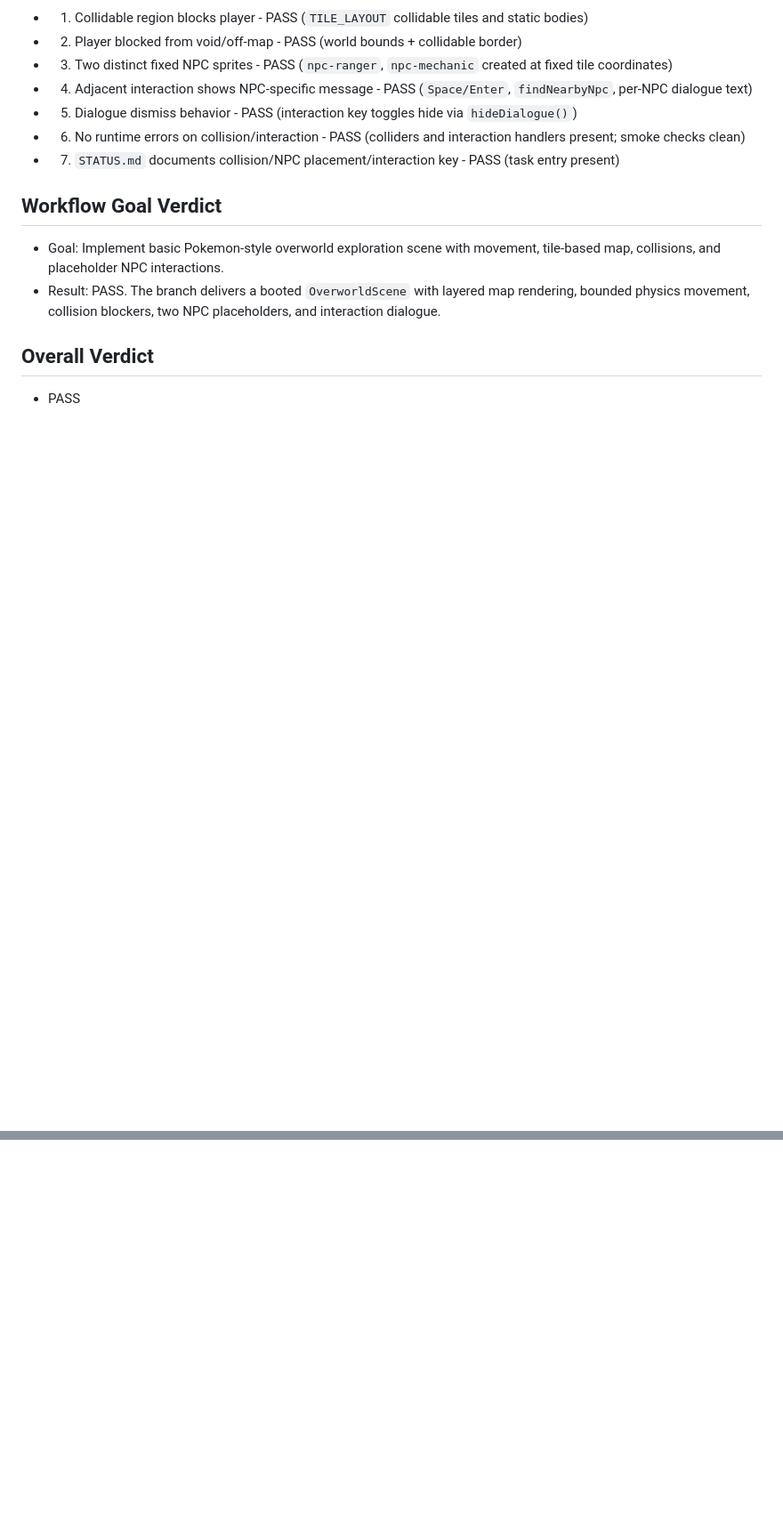
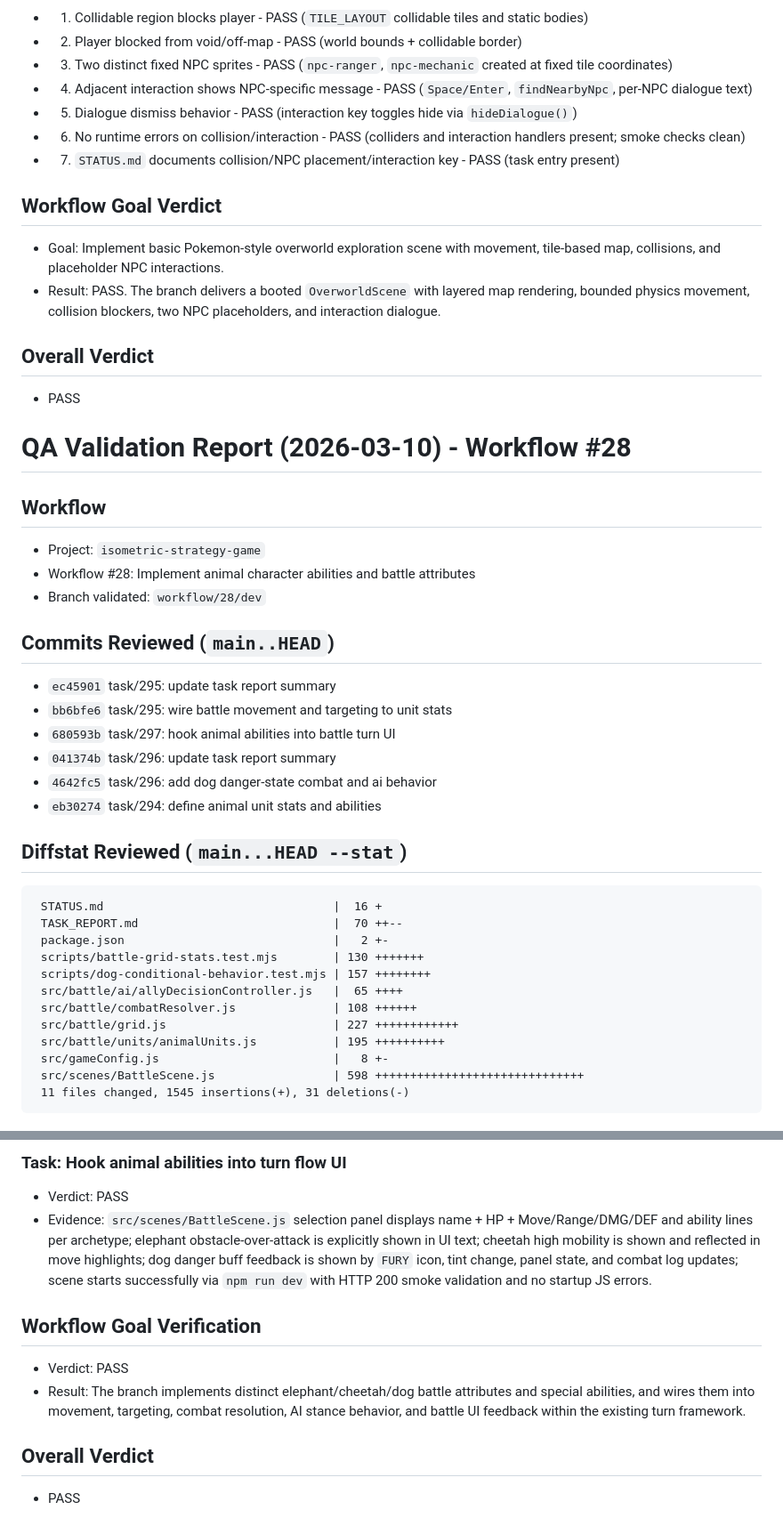
Before and after one commit to samellgass2/isometric-jrpg-concept, a Markdown page: STATUS.md, 2 parts joined by grey strips. Shown at 89% size. Drawn GitHub-style; blank space fills up the shorter version.

Commit message:
task/306: supervisor safety-commit (Codex omitted git commit)

````diff
--- a/STATUS.md
+++ b/STATUS.md
@@ -323,3 +323,35 @@ Content-Length: 389
 
 ## Overall Verdict
 - PASS
+
+# QA Validation Report (2026-03-10) - Workflow #28
+
+## Workflow
+- Project: `isometric-strategy-game`
+- Workflow #28: Implement animal character abilities and battle attributes
+- Branch validated: `workflow/28/dev`
+
+## Commits Reviewed (`main..HEAD`)
+- `ec45901` task/295: update task report summary
+- `bb6bfe6` task/295: wire battle movement and targeting to unit stats
+- `680593b` task/297: hook animal abilities into battle turn UI
+- `041374b` task/296: update task report summary
+- `4642fc5` task/296: add dog danger-state combat and ai behavior
+- `eb30274` task/294: define animal unit stats and abilities
+
+## Diffstat Reviewed (`main...HEAD --stat`)
+```text
+ STATUS.md                                 |  16 +
+ TASK_REPORT.md                            |  70 ++--
+ package.json                              |   2 +-
+ scripts/battle-grid-stats.test.mjs        | 130 +++++++
+ scripts/dog-conditional-behavior.test.mjs | 157 ++++++++
+ src/battle/ai/allyDecisionController.js   |  65 ++++
+ src/battle/combatResolver.js              | 108 ++++++
+ src/battle/grid.js                        | 227 ++++++++++++
+ src/battle/units/animalUnits.js           | 195 ++++++++++
+ src/gameConfig.js                         |   8 +-
+ src/scenes/BattleScene.js                 | 598 ++++++++++++++++++++++++++++++
+ 11 files changed, 1545 insertions(+), 31 deletions(-)
+```
+
@@ -325,0 +424,10 @@ Content-Length: 389
+### Task: Hook animal abilities into turn flow UI
+- Verdict: PASS
+- Evidence: `src/scenes/BattleScene.js` selection panel displays name + HP + Move/Range/DMG/DEF and ability lines per archetype; elephant obstacle-over-attack is explicitly shown in UI text; cheetah high mobility is shown and reflected in move highlights; dog danger buff feedback is shown by `FURY` icon, tint change, panel state, and combat log updates; scene starts successfully via `npm run dev` with HTTP 200 smoke validation and no startup JS errors.
+
+## Workflow Goal Verification
+- Verdict: PASS
+- Result: The branch implements distinct elephant/cheetah/dog battle attributes and special abilities, and wires them into movement, targeting, combat resolution, AI stance behavior, and battle UI feedback within the existing turn framework.
+
+## Overall Verdict
+- PASS
````
Also changed, not shown: other parts of STATUS.md (+66 -0 lines).
